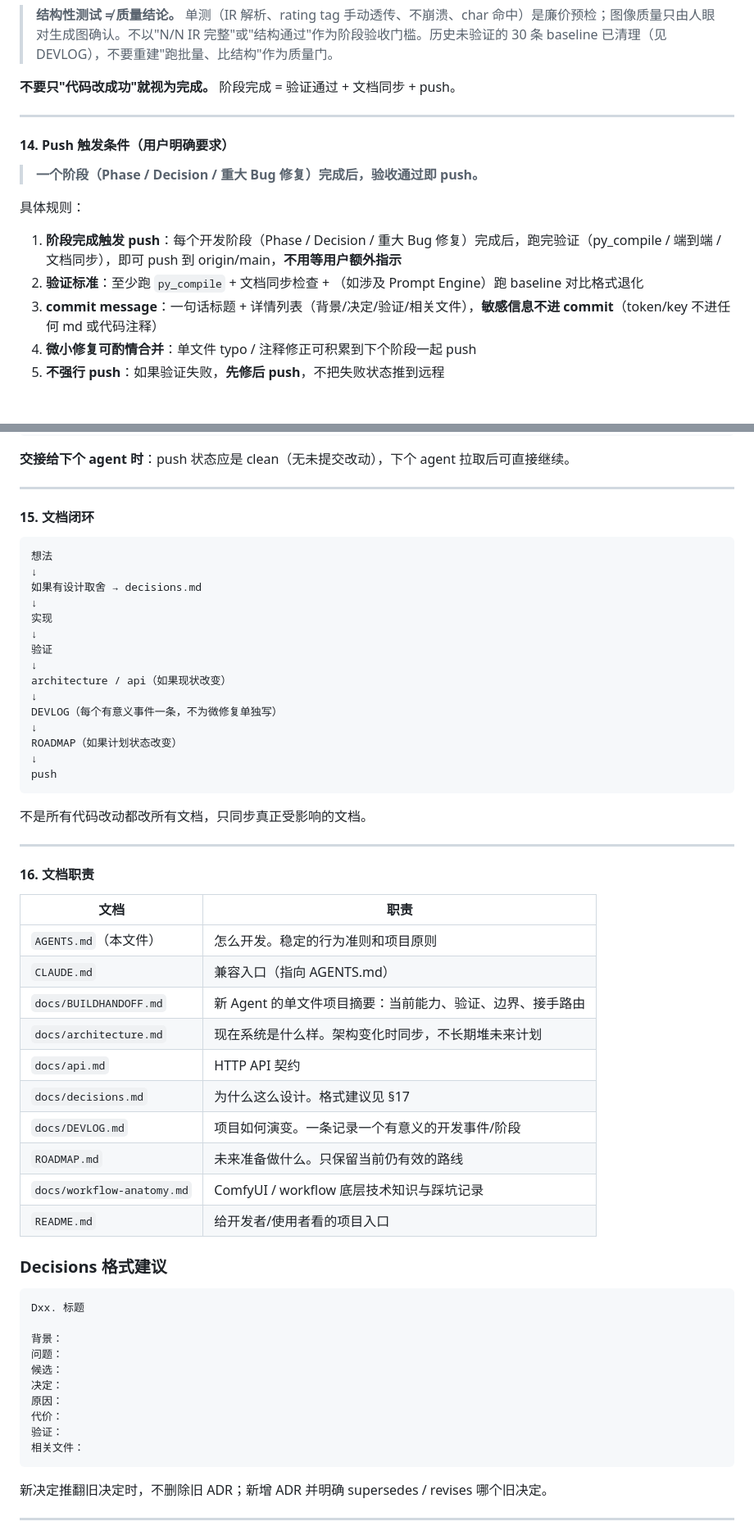
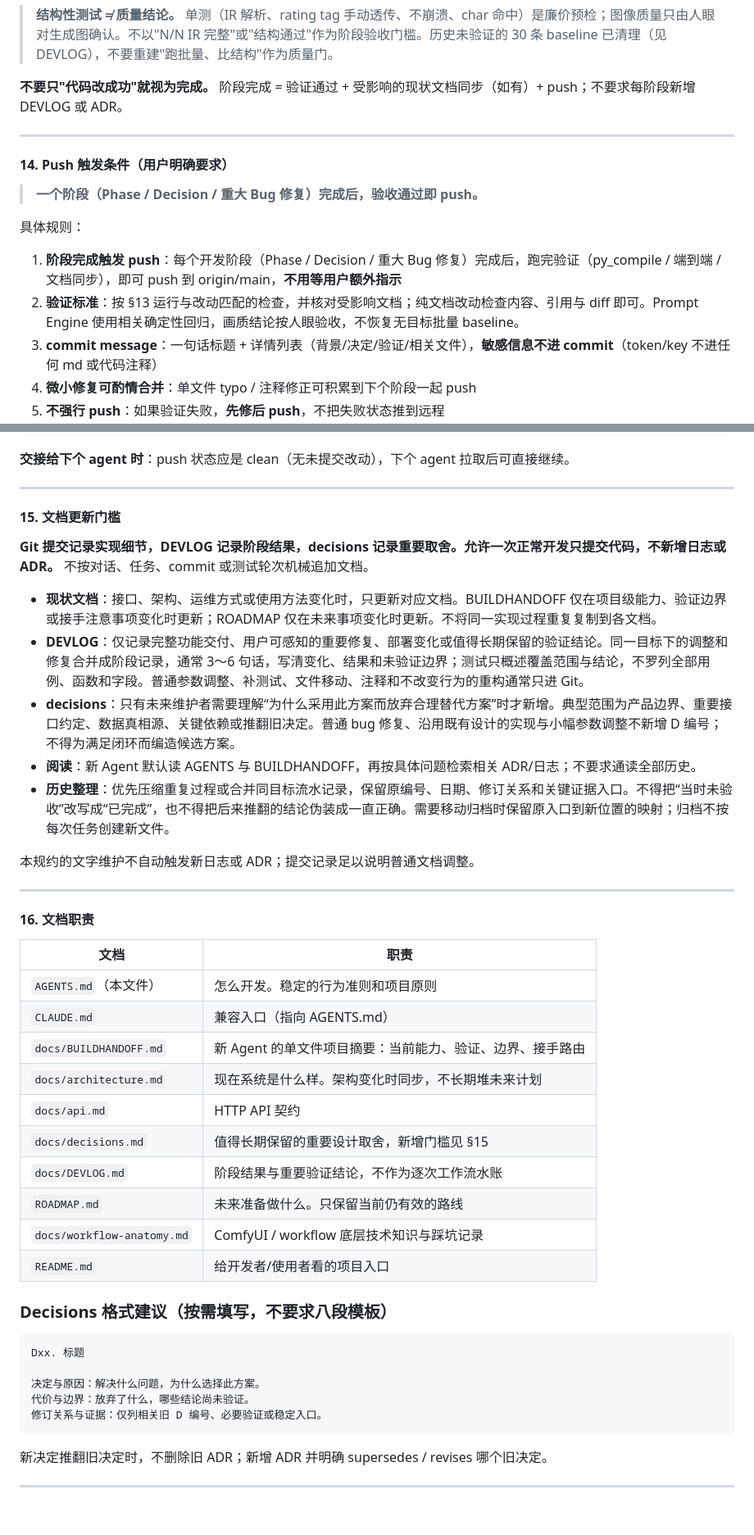
Before and after one commit to air041001/airpaint, a Markdown page: AGENTS.md, 2 parts joined by grey strips. Shown at 82% size. Drawn GitHub-style; blank space fills up the shorter version.

Commit message:
docs: restrict logs to milestones and significant decisions
Define documentation thresholds, compact ADR format and history preservation rules. Clarify scope-based validation and remove mandatory per-task log entries. Checked references and git diff --check; historical bodies and user drafts preserved.

````diff
--- a/AGENTS.md
+++ b/AGENTS.md
@@ -250,7 +250,7 @@ node .tools/check_frontend.js          # 前端内联脚本（如果改了前端
 
 > **结构性测试 ≠ 质量结论。** 单测（IR 解析、rating tag 手动透传、不崩溃、char 命中）是廉价预检；图像质量只由人眼对生成图确认。不以"N/N IR 完整"或"结构通过"作为阶段验收门槛。历史未验证的 30 条 baseline 已清理（见 DEVLOG），不要重建"跑批量、比结构"作为质量门。
 
-**不要只"代码改成功"就视为完成。** 阶段完成 = 验证通过 + 文档同步 + push。
+**不要只"代码改成功"就视为完成。** 阶段完成 = 验证通过 + 受影响的现状文档同步（如有）+ push；不要求每阶段新增 DEVLOG 或 ADR。
 
 ---
 
@@ -261,7 +261,7 @@ node .tools/check_frontend.js          # 前端内联脚本（如果改了前端
 具体规则：
 
 1. **阶段完成触发 push**：每个开发阶段（Phase / Decision / 重大 Bug 修复）完成后，跑完验证（py_compile / 端到端 / 文档同步），即可 push 到 origin/main，**不用等用户额外指示**
-2. **验证标准**：至少跑 `py_compile` + 文档同步检查 + （如涉及 Prompt Engine）跑 baseline 对比格式退化
+2. **验证标准**：按 §13 运行与改动匹配的检查，并核对受影响文档；纯文档改动检查内容、引用与 diff 即可。Prompt Engine 使用相关确定性回归，画质结论按人眼验收，不恢复无目标批量 baseline。
 3. **commit message**：一句话标题 + 详情列表（背景/决定/验证/相关文件），**敏感信息不进 commit**（token/key 不进任何 md 或代码注释）
 4. **微小修复可酌情合并**：单文件 typo / 注释修正可积累到下个阶段一起 push
 5. **不强行 push**：如果验证失败，**先修后 push**，不把失败状态推到远程
@@ -278,27 +278,17 @@ git push
 
 ---
 
-#### 15. 文档闭环
+#### 15. 文档更新门槛
 
-```text
-想法
-↓
-如果有设计取舍 → decisions.md
-↓
-实现
-↓
-验证
-↓
-architecture / api（如果现状改变）
-↓
-DEVLOG（每个有意义事件一条，不为微修复单独写）
-↓
-ROADMAP（如果计划状态改变）
-↓
-push
-```
+**Git 提交记录实现细节，DEVLOG 记录阶段结果，decisions 记录重要取舍。允许一次正常开发只提交代码，不新增日志或 ADR。** 不按对话、任务、commit 或测试轮次机械追加文档。
 
-不是所有代码改动都改所有文档，只同步真正受影响的文档。
+- **现状文档**：接口、架构、运维方式或使用方法变化时，只更新对应文档。BUILDHANDOFF 仅在项目级能力、验证边界或接手注意事项变化时更新；ROADMAP 仅在未来事项变化时更新。不将同一实现过程重复复制到各文档。
+- **DEVLOG**：仅记录完整功能交付、用户可感知的重要修复、部署变化或值得长期保留的验证结论。同一目标下的调整和修复合并成阶段记录，通常 3～6 句话，写清变化、结果和未验证边界；测试只概述覆盖范围与结论，不罗列全部用例、函数和字段。普通参数调整、补测试、文件移动、注释和不改变行为的重构通常只进 Git。
+- **decisions**：只有未来维护者需要理解“为什么采用此方案而放弃合理替代方案”时才新增。典型范围为产品边界、重要接口约定、数据真相源、关键依赖或推翻旧决定。普通 bug 修复、沿用既有设计的实现与小幅参数调整不新增 D 编号；不得为满足闭环而编造候选方案。
+- **阅读**：新 Agent 默认读 AGENTS 与 BUILDHANDOFF，再按具体问题检索相关 ADR/日志；不要求通读全部历史。
+- **历史整理**：优先压缩重复过程或合并同目标流水记录，保留原编号、日期、修订关系和关键证据入口。不得把“当时未验收”改写成“已完成”，也不得把后来推翻的结论伪装成一直正确。需要移动归档时保留原入口到新位置的映射；归档不按每次任务创建新文件。
+
+本规约的文字维护不自动触发新日志或 ADR；提交记录足以说明普通文档调整。
 
 ---
 
@@ -311,25 +301,20 @@ push
 | `docs/BUILDHANDOFF.md` | 新 Agent 的单文件项目摘要：当前能力、验证、边界、接手路由 |
 | `docs/architecture.md` | 现在系统是什么样。架构变化时同步，不长期堆未来计划 |
 | `docs/api.md` | HTTP API 契约 |
-| `docs/decisions.md` | 为什么这么设计。格式建议见 §17 |
-| `docs/DEVLOG.md` | 项目如何演变。一条记录一个有意义的开发事件/阶段 |
+| `docs/decisions.md` | 值得长期保留的重要设计取舍，新增门槛见 §15 |
+| `docs/DEVLOG.md` | 阶段结果与重要验证结论，不作为逐次工作流水账 |
 | `ROADMAP.md` | 未来准备做什么。只保留当前仍有效的路线 |
 | `docs/workflow-anatomy.md` | ComfyUI / workflow 底层技术知识与踩坑记录 |
 | `README.md` | 给开发者/使用者看的项目入口 |
 
-### Decisions 格式建议
+### Decisions 格式建议（按需填写，不要求八段模板）
 
 ```text
 Dxx. 标题
 
-背景：
-问题：
-候选：
-决定：
-原因：
-代价：
-验证：
-相关文件：
+决定与原因：解决什么问题，为什么选择此方案。
+代价与边界：放弃了什么，哪些结论尚未验证。
+修订关系与证据：仅列相关旧 D 编号、必要验证或稳定入口。
 ```
 
 新决定推翻旧决定时，不删除旧 ADR；新增 ADR 并明确 supersedes / revises 哪个旧决定。
````
Also changed, not shown: docs/DEVLOG.md (+3 -0 lines), docs/decisions.md (+2 -2 lines).
